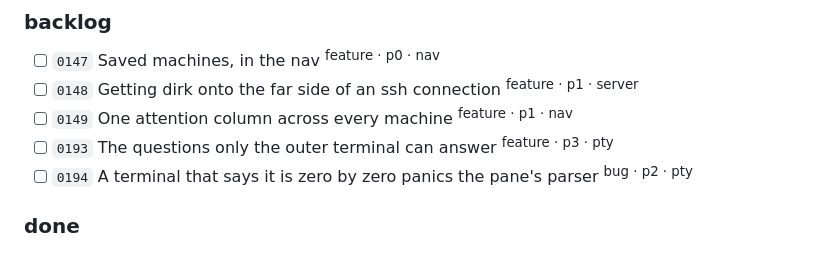
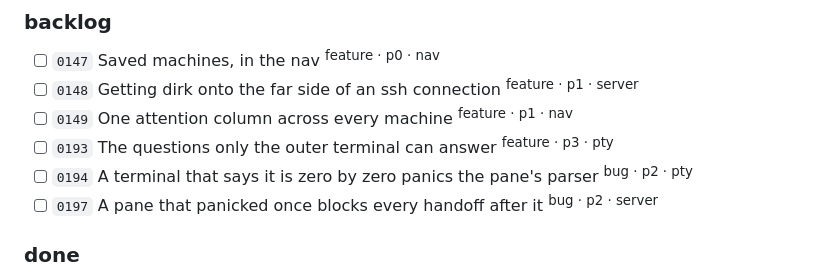
Before and after one commit to oddurs/dirk, a Markdown page: ROADMAP.md, the part around one of its changes. GitHub-like rendering.

```diff
--- a/ROADMAP.md
+++ b/ROADMAP.md
@@ -240,6 +240,7 @@ Local and several saved machines in one nav, one agent list across all of them,
 - [ ] `0149` One attention column across every machine <sup>feature · p1 · nav</sup>
 - [ ] `0193` The questions only the outer terminal can answer <sup>feature · p3 · pty</sup>
 - [ ] `0194` A terminal that says it is zero by zero panics the pane's parser <sup>bug · p2 · pty</sup>
+- [ ] `0197` A pane that panicked once blocks every handoff after it <sup>bug · p2 · server</sup>
 
 ### done
 
```
Also changed, not shown: other parts of ROADMAP.md (+1 -1 lines), cairn/items/0197-a-pane-that-panicked-once-blocks-every-handoff-after-it.md (added, +54 -0 lines).
